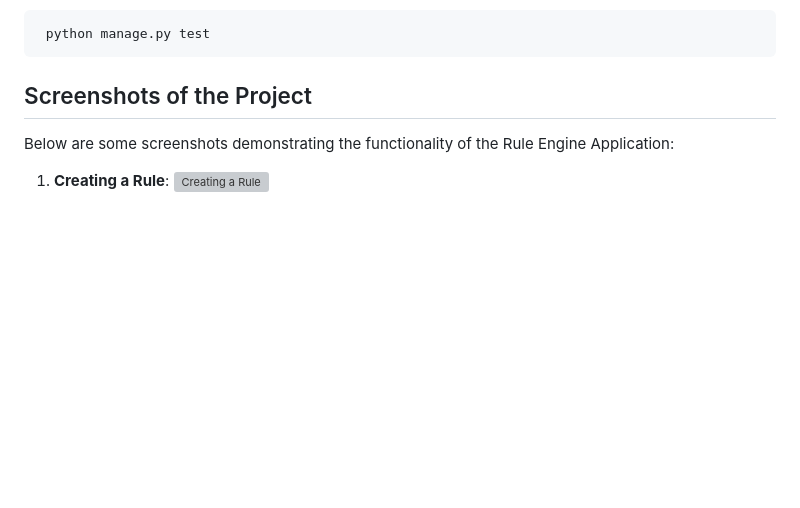
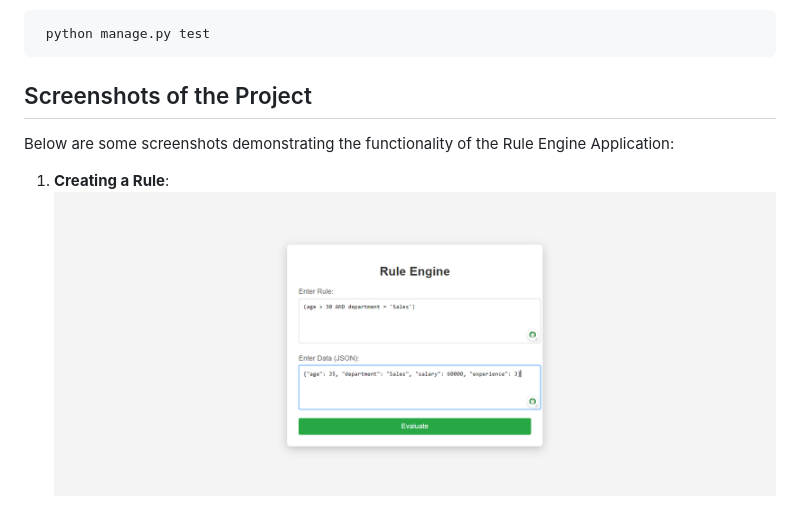
Before and after one commit to md-ashraf98/RuleEngine, a Markdown page: README.md, the part around the change printed below. Drawn GitHub-style; blank space fills up the shorter version; grey boxes are pictures that could not be loaded.

```diff
--- a/README.md
+++ b/README.md
@@ -94,6 +94,6 @@ Follow these steps to set up and run the project locally:
 Below are some screenshots demonstrating the functionality of the Rule Engine Application:
 
 1. **Creating a Rule**:
-   ![Creating a Rule]("C:\Users\moham\rule_engine\Screenshots\Input.png")
+   ![Input](Screenshots/Input.png)
 
 2. **Evaluating a Rule**:
```
Also changed, not shown: other parts of README.md (+1 -1 lines).
